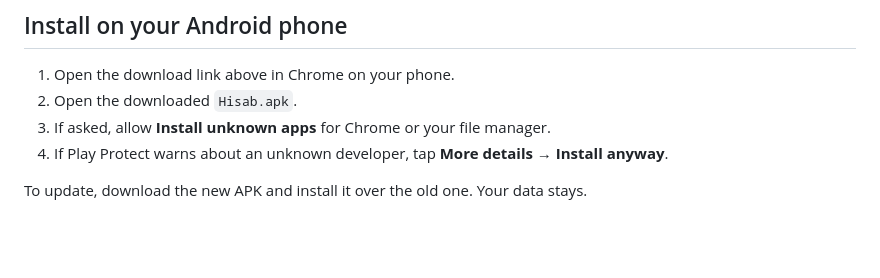
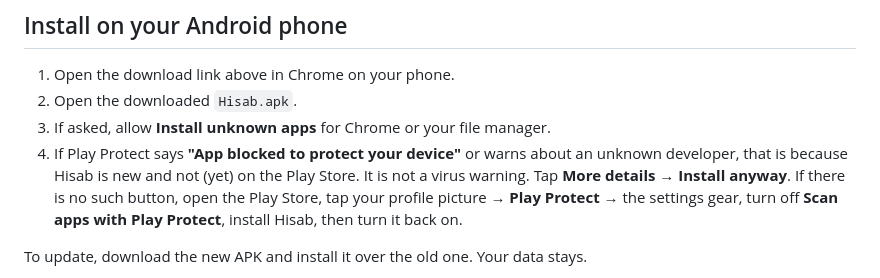
Before and after one commit to jubayer2001/Hisab, a Markdown page: README.md, the part around the change. Rendered like a GitHub page; blank space fills up the shorter version.

Commit message:
README: explain the Play Protect "app blocked" screen

```diff
--- a/README.md
+++ b/README.md
@@ -11,7 +11,7 @@ A calm, offline expense tracker for Bangladesh. Track expenses, income and savin
 1. Open the download link above in Chrome on your phone.
 2. Open the downloaded `Hisab.apk`.
 3. If asked, allow **Install unknown apps** for Chrome or your file manager.
-4. If Play Protect warns about an unknown developer, tap **More details → Install anyway**.
+4. If Play Protect says **"App blocked to protect your device"** or warns about an unknown developer, that is because Hisab is new and not (yet) on the Play Store. It is not a virus warning. Tap **More details → Install anyway**. If there is no such button, open the Play Store, tap your profile picture → **Play Protect** → the settings gear, turn off **Scan apps with Play Protect**, install Hisab, then turn it back on.
 
 To update, download the new APK and install it over the old one. Your data stays.
 
```
